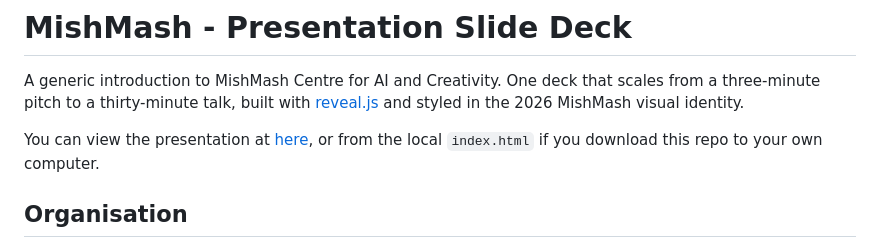
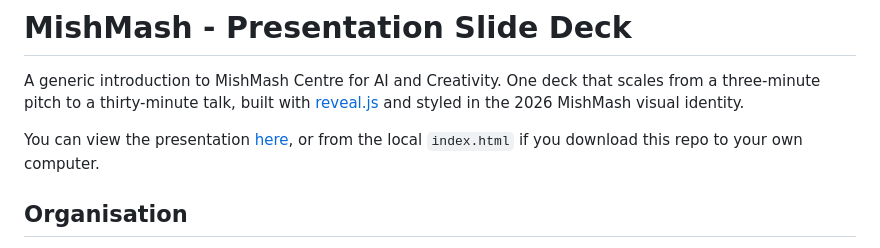
Before and after one commit to MishMash-Norway/mishmash-presentation, a Markdown page: README.md, the part around the change. Drawn GitHub-style.

Commit message:
Fix link formatting in README.md

```diff
--- a/README.md
+++ b/README.md
@@ -2,7 +2,7 @@
 
 A generic introduction to MishMash Centre for AI and Creativity. One deck that scales from a three-minute pitch to a thirty-minute talk, built with [reveal.js](https://revealjs.com) and styled in the 2026 MishMash visual identity.
 
-You can view the presentation at [here](https://mishmash-norway.github.io/mishmash-presentation/), or from the local `index.html` if you download this repo to your own computer.
+You can view the presentation [here](https://mishmash-norway.github.io/mishmash-presentation/), or from the local `index.html` if you download this repo to your own computer.
 
 ## Organisation
 
```
